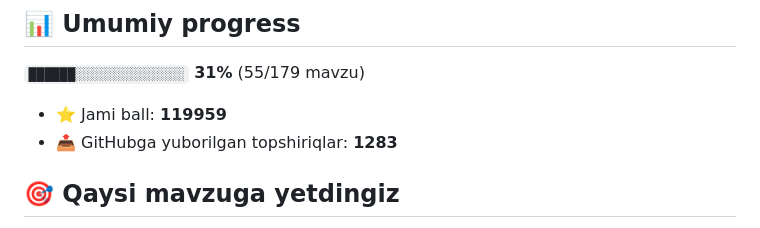
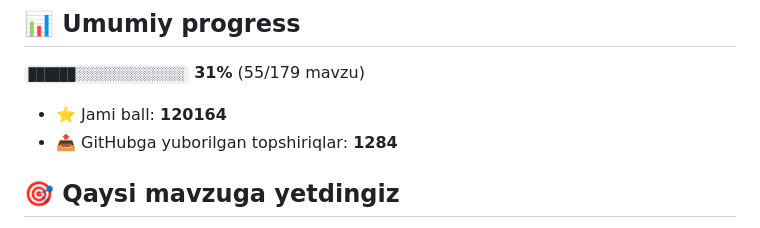
Before and after one commit to habibullayevlaziz/aziz-academy-topshiriqlar, a Markdown page: README.md, the part around one of its changes. GitHub-like rendering.

Commit message:
docs: progress README yangilandi

```diff
--- a/README.md
+++ b/README.md
@@ -6,8 +6,8 @@
 
 `██████░░░░░░░░░░░░░░` **31%**  (55/179 mavzu)
 
-- ⭐ Jami ball: **119959**
-- 📤 GitHubga yuborilgan topshiriqlar: **1283**
+- ⭐ Jami ball: **120164**
+- 📤 GitHubga yuborilgan topshiriqlar: **1284**
 
 ## 🎯 Qaysi mavzuga yetdingiz
 
```
Also changed, not shown: other parts of README.md (+1 -1 lines).
